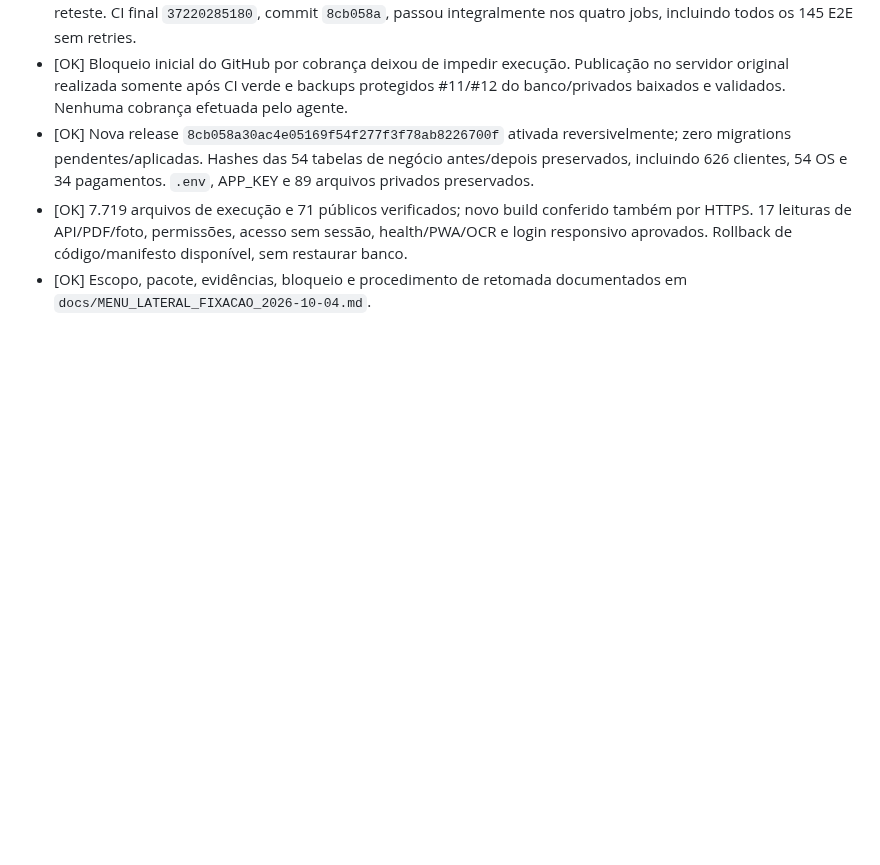
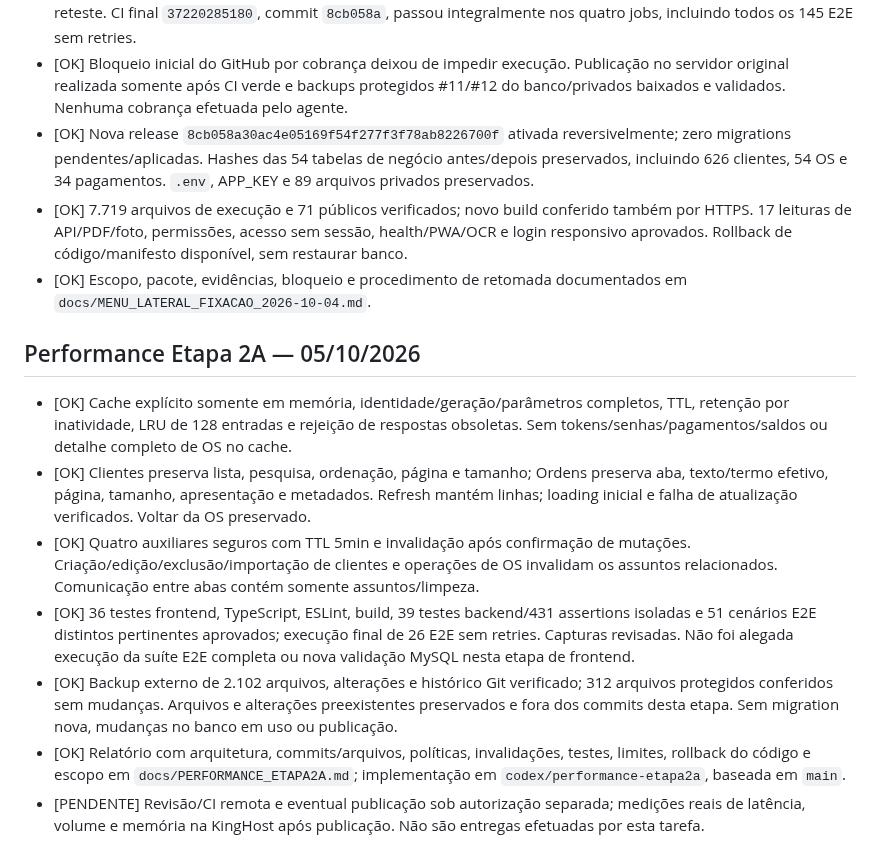
Before and after one commit to dsnakeall-crypto/arlinformatica, a Markdown page: CHECKLIST_FINAL.md, the part around the change. Rendered like a GitHub page; blank space fills up the shorter version.

Commit message:
docs: record performance etapa 2a validation and scope

```diff
--- a/CHECKLIST_FINAL.md
+++ b/CHECKLIST_FINAL.md
@@ -732,3 +732,12 @@ Esta seção atualiza a situação da publicação registrada acima; relatórios
 - [OK] Nova release `8cb058a30ac4e05169f54f277f3f78ab8226700f` ativada reversivelmente; zero migrations pendentes/aplicadas. Hashes das 54 tabelas de negócio antes/depois preservados, incluindo 626 clientes, 54 OS e 34 pagamentos. `.env`, APP_KEY e 89 arquivos privados preservados.
 - [OK] 7.719 arquivos de execução e 71 públicos verificados; novo build conferido também por HTTPS. 17 leituras de API/PDF/foto, permissões, acesso sem sessão, health/PWA/OCR e login responsivo aprovados. Rollback de código/manifesto disponível, sem restaurar banco.
 - [OK] Escopo, pacote, evidências, bloqueio e procedimento de retomada documentados em `docs/MENU_LATERAL_FIXACAO_2026-10-04.md`.
+## Performance Etapa 2A — 05/10/2026
+
+- [OK] Cache explícito somente em memória, identidade/geração/parâmetros completos, TTL, retenção por inatividade, LRU de 128 entradas e rejeição de respostas obsoletas. Sem tokens/senhas/pagamentos/saldos ou detalhe completo de OS no cache.
+- [OK] Clientes preserva lista, pesquisa, ordenação, página e tamanho; Ordens preserva aba, texto/termo efetivo, página, tamanho, apresentação e metadados. Refresh mantém linhas; loading inicial e falha de atualização verificados. Voltar da OS preservado.
+- [OK] Quatro auxiliares seguros com TTL 5min e invalidação após confirmação de mutações. Criação/edição/exclusão/importação de clientes e operações de OS invalidam os assuntos relacionados. Comunicação entre abas contém somente assuntos/limpeza.
+- [OK] 36 testes frontend, TypeScript, ESLint, build, 39 testes backend/431 assertions isoladas e 51 cenários E2E distintos pertinentes aprovados; execução final de 26 E2E sem retries. Capturas revisadas. Não foi alegada execução da suíte E2E completa ou nova validação MySQL nesta etapa de frontend.
+- [OK] Backup externo de 2.102 arquivos, alterações e histórico Git verificado; 312 arquivos protegidos conferidos sem mudanças. Arquivos e alterações preexistentes preservados e fora dos commits desta etapa. Sem migration nova, mudanças no banco em uso ou publicação.
+- [OK] Relatório com arquitetura, commits/arquivos, políticas, invalidações, testes, limites, rollback do código e escopo em `docs/PERFORMANCE_ETAPA2A.md`; implementação em `codex/performance-etapa2a`, baseada em `main`.
+- [PENDENTE] Revisão/CI remota e eventual publicação sob autorização separada; medições reais de latência, volume e memória na KingHost após publicação. Não são entregas efetuadas por esta tarefa.
```
Also changed, not shown: docs/PERFORMANCE_ETAPA2A.md (added, +161 -0 lines), docs/PROJETO_MESTRE.md (+6 -0 lines).
